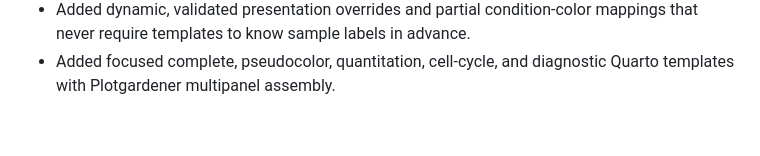
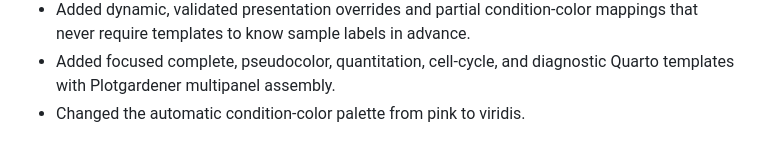
Before and after one commit to SansamLab/facspseudocolor, a Markdown page: NEWS.md, the part around the change. Rendered like a GitHub page.

```diff
--- a/NEWS.md
+++ b/NEWS.md
@@ -17,3 +17,4 @@
   mappings that never require templates to know sample labels in advance.
 - Added focused complete, pseudocolor, quantitation, cell-cycle, and diagnostic
   Quarto templates with Plotgardener multipanel assembly.
+- Changed the automatic condition-color palette from pink to viridis.
```
Also changed, not shown: docs/REPORTS.md (+4 -0 lines), docs/gallery/cell-cycle.png, docs/gallery/complete.png, docs/gallery/quantitation.png, 4 other files.
